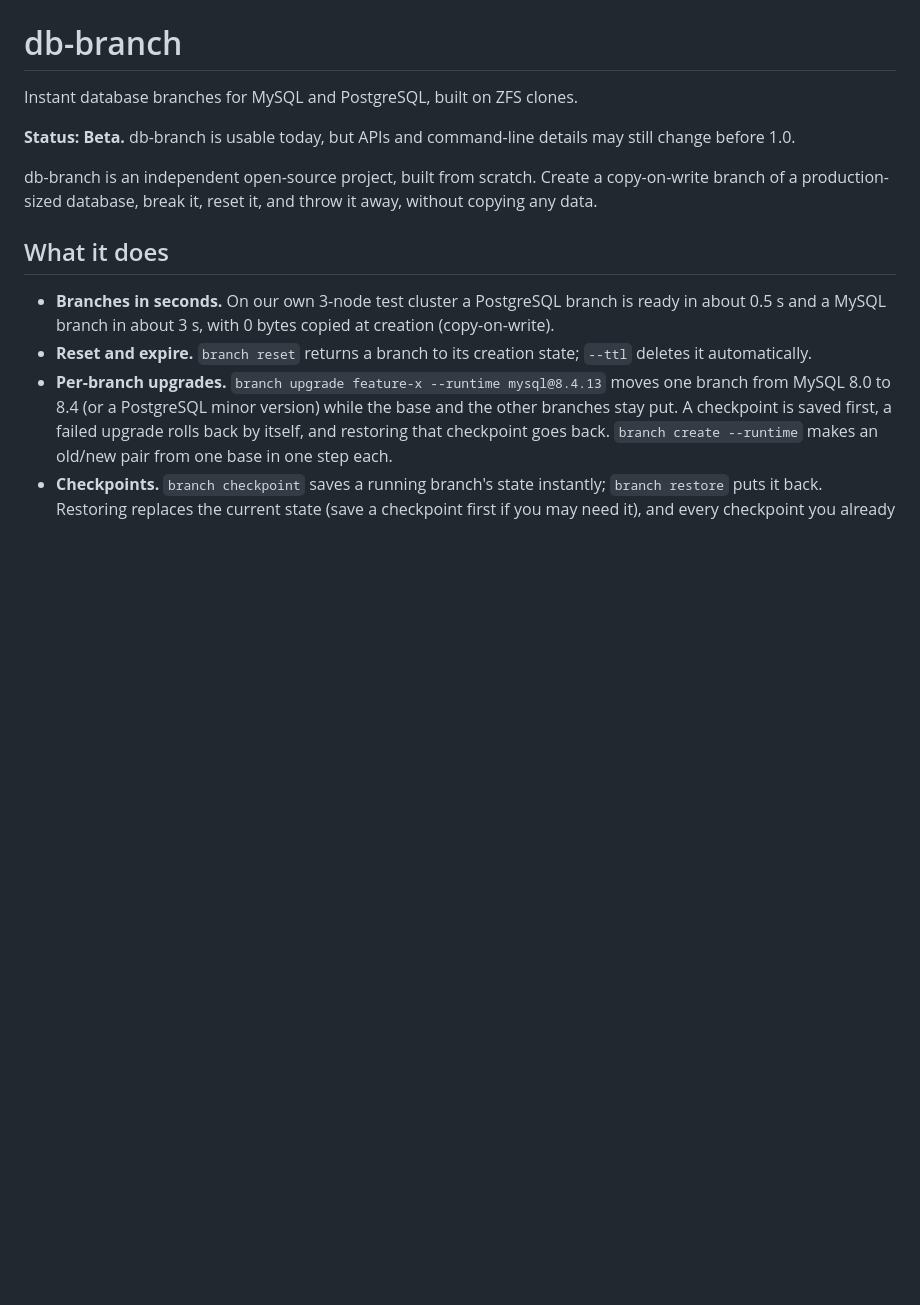
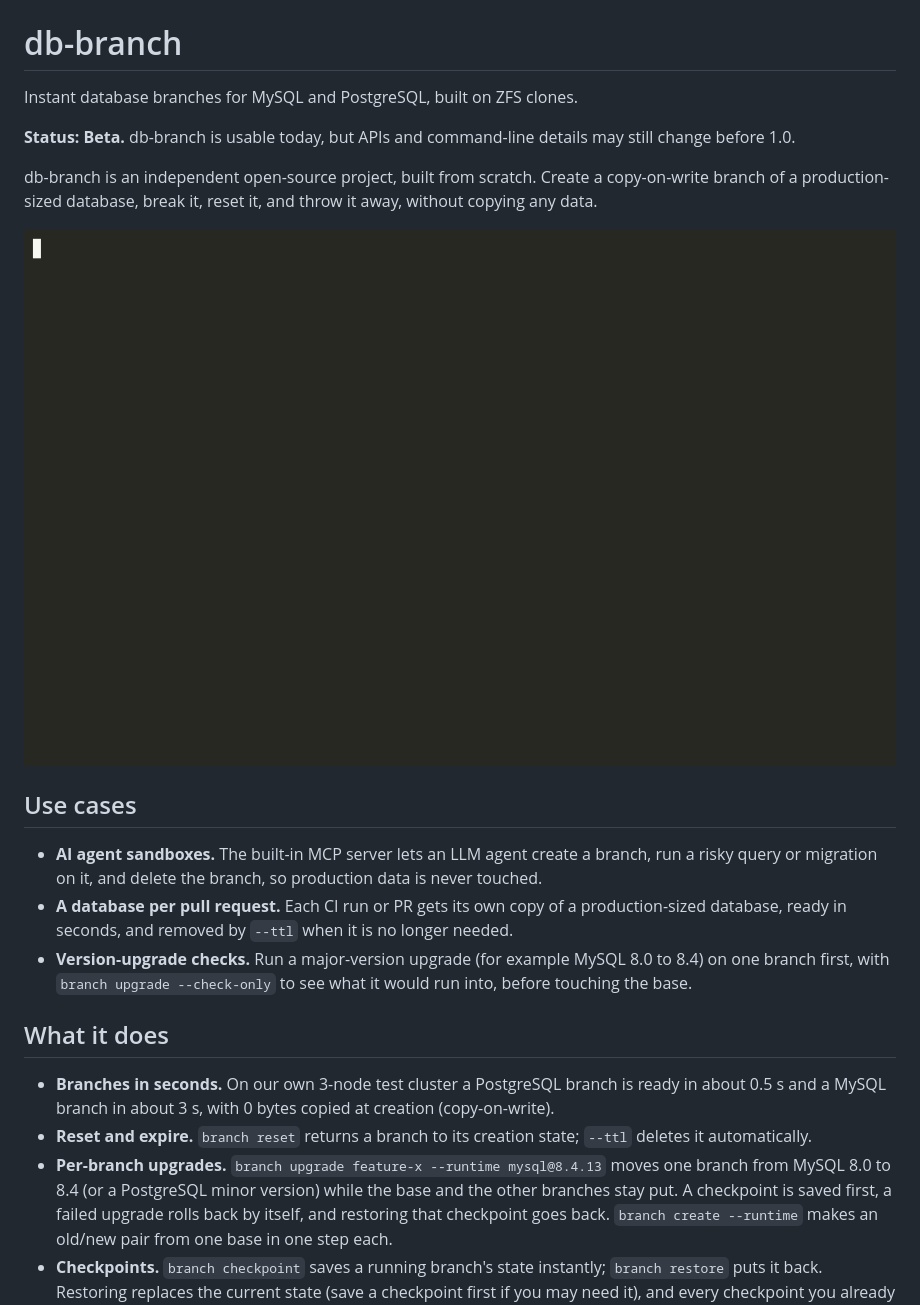
Before and after one commit to db-branch/db-branch, a Markdown page: README.md, the part around one of its changes. GitHub-like rendering; pictures changed too: docs/assets/demo.gif (added); blank space fills up the shorter version.

```diff
--- a/README.md
+++ b/README.md
@@ -5,6 +5,14 @@ Instant database branches for MySQL and PostgreSQL, built on ZFS clones.
 **Status: Beta.** db-branch is usable today, but APIs and command-line details may still change before 1.0.
 
 db-branch is an independent open-source project, built from scratch. Create a copy-on-write branch of a production-sized database, break it, reset it, and throw it away, without copying any data.
+
+![Create a branch, drop a table, reset the branch, delete it](docs/assets/demo.gif)
+
+## Use cases
+
+- **AI agent sandboxes.** The built-in MCP server lets an LLM agent create a branch, run a risky query or migration on it, and delete the branch, so production data is never touched.
+- **A database per pull request.** Each CI run or PR gets its own copy of a production-sized database, ready in seconds, and removed by `--ttl` when it is no longer needed.
+- **Version-upgrade checks.** Run a major-version upgrade (for example MySQL 8.0 to 8.4) on one branch first, with `branch upgrade --check-only` to see what it would run into, before touching the base.
 
 ## What it does
 
```
Also changed, not shown: other parts of README.md (+19 -0 lines).
